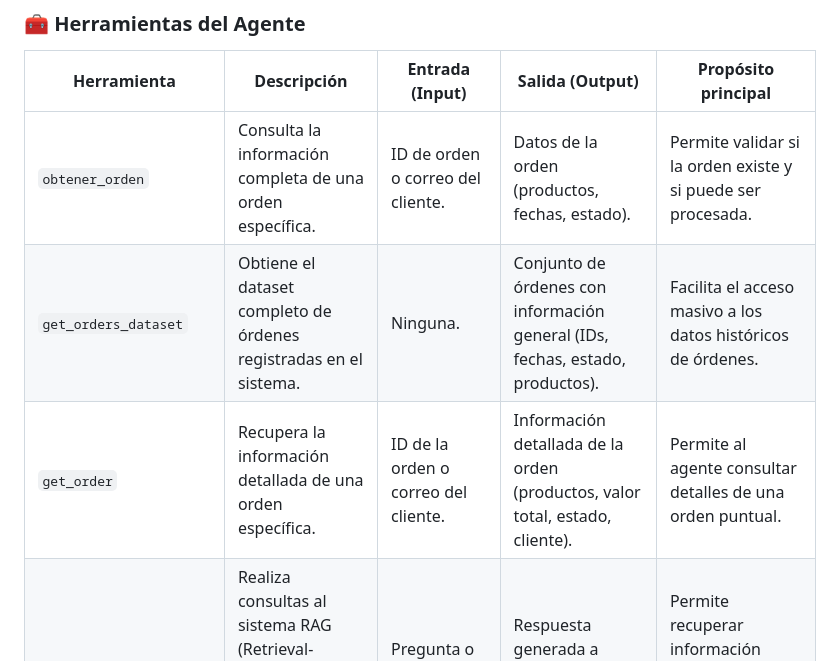
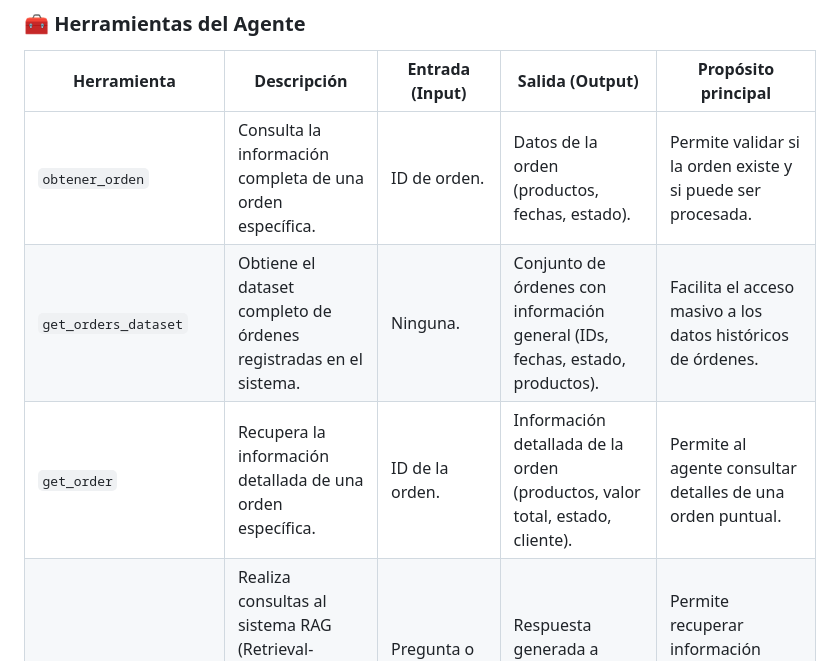
Before and after one commit to wilmanAQ/EcoMarket-RAG, a Markdown page: FASES2_SOLUCION_RAG.md, the part around the change. GitHub-like rendering.

Commit message:
Update order retrieval inputs in documentation

```diff
--- a/FASES2_SOLUCION_RAG.md
+++ b/FASES2_SOLUCION_RAG.md
@@ -11,9 +11,9 @@ Las herramientas representan las funciones que permiten al agente ejecutar accio
 
 | **Herramienta** | **Descripción** | **Entrada (Input)** | **Salida (Output)** | **Propósito principal** |
 |------------------|-----------------|----------------------|----------------------|---------------------------|
-| `obtener_orden` | Consulta la información completa de una orden específica. | ID de orden o correo del cliente. | Datos de la orden (productos, fechas, estado). | Permite validar si la orden existe y si puede ser procesada. |
+| `obtener_orden` | Consulta la información completa de una orden específica. | ID de orden. | Datos de la orden (productos, fechas, estado). | Permite validar si la orden existe y si puede ser procesada. |
 | `get_orders_dataset` | Obtiene el dataset completo de órdenes registradas en el sistema. | Ninguna. | Conjunto de órdenes con información general (IDs, fechas, estado, productos). | Facilita el acceso masivo a los datos históricos de órdenes. |
-| `get_order` | Recupera la información detallada de una orden específica. | ID de la orden o correo del cliente. | Información detallada de la orden (productos, valor total, estado, cliente). | Permite al agente consultar detalles de una orden puntual. |
+| `get_order` | Recupera la información detallada de una orden específica. | ID de la orden. | Información detallada de la orden (productos, valor total, estado, cliente). | Permite al agente consultar detalles de una orden puntual. |
 | `query` | Realiza consultas al sistema RAG (Retrieval-Augmented Generation) para obtener información contextual. | Pregunta o instrucción del usuario. | Respuesta generada a partir de la base de conocimiento. | Permite recuperar información semántica y contextual desde la base de conocimiento. |
 | `register_return_order` | Registra una nueva orden de devolución en el sistema. | ID de la orden y motivo de devolución. | Confirmación de registro y número de caso. | Automatiza el proceso de devoluciones, generando trazabilidad en el sistema. |
 
```
